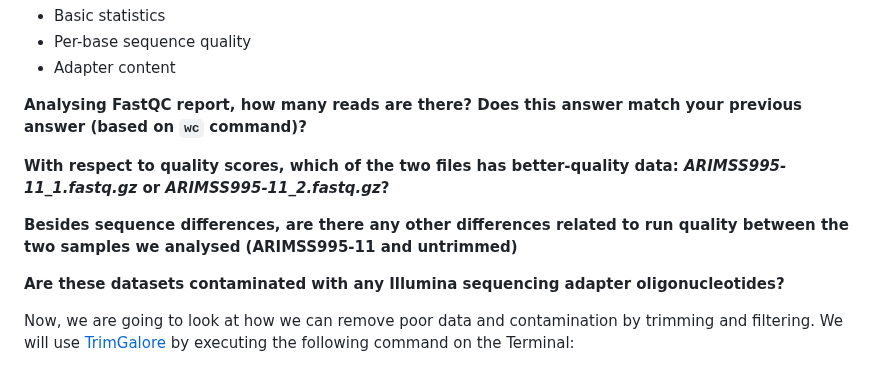
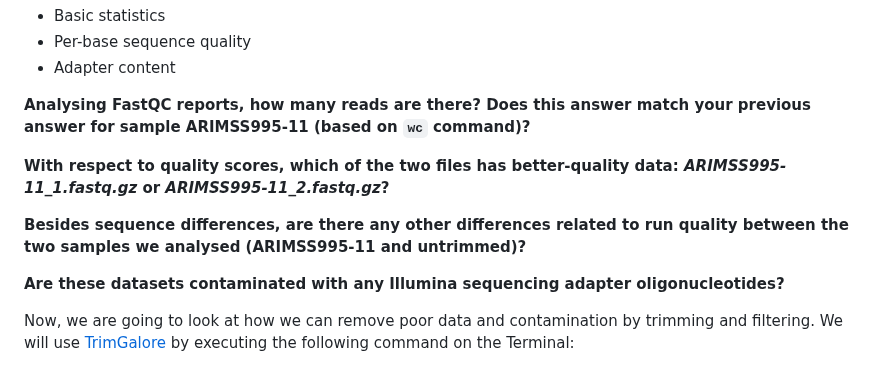
Before and after one commit to WCSCourses/GenEpiLAC2023, a Markdown page: Manuals/Sequencing&QC/Sequencing&QC.md, the part around the change. GitHub-like rendering.

```diff
--- a/Manuals/Sequencing&QC/Sequencing&QC.md
+++ b/Manuals/Sequencing&QC/Sequencing&QC.md
@@ -300,11 +300,11 @@ For now, we are just going to look at
 - Per-base sequence quality
 - Adapter content
 
-**Analysing FastQC report, how many reads are there? Does this answer match your previous answer (based on ``wc`` command)?**
+**Analysing FastQC reports, how many reads are there? Does this answer match your previous answer for sample ARIMSS995-11 (based on ``wc`` command)?**
 
 **With respect to quality scores, which of the two files has better-quality data: *ARIMSS995-11_1.fastq.gz* or *ARIMSS995-11_2.fastq.gz*?**
 
-**Besides sequence differences, are there any other differences related to run quality between the two samples we analysed (ARIMSS995-11 and untrimmed)**
+**Besides sequence differences, are there any other differences related to run quality between the two samples we analysed (ARIMSS995-11 and untrimmed)?**
 
 **Are these datasets contaminated with any Illumina sequencing adapter oligonucleotides?**
 
```
